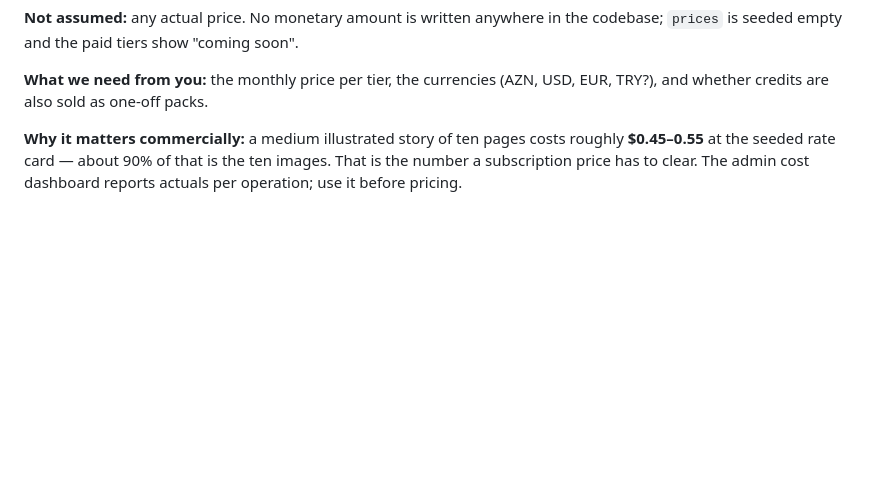
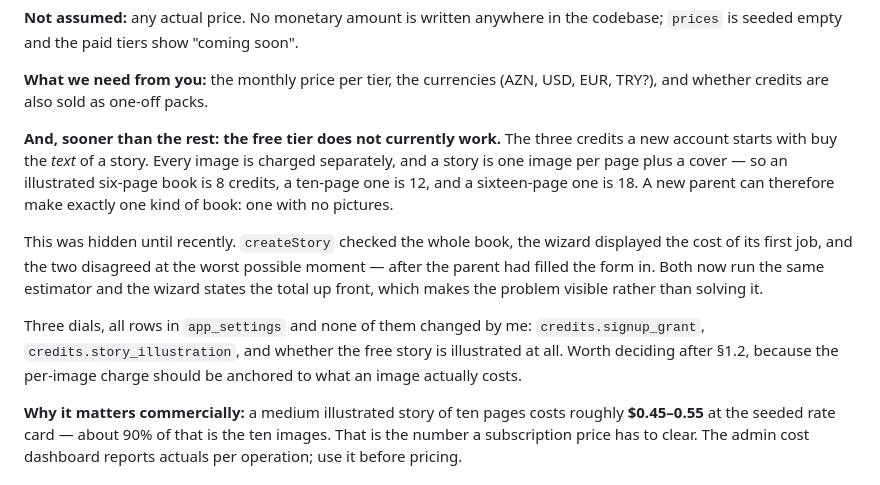
Before and after one commit to tnhasanov/Nagilai, a Markdown page: docs/DECISIONS.md, the part around the change. Drawn GitHub-style; blank space fills up the shorter version.

```diff
--- a/docs/DECISIONS.md
+++ b/docs/DECISIONS.md
@@ -30,6 +30,24 @@ soon".
 
 **What we need from you:** the monthly price per tier, the currencies
 (AZN, USD, EUR, TRY?), and whether credits are also sold as one-off packs.
+
+**And, sooner than the rest: the free tier does not currently work.** The
+three credits a new account starts with buy the *text* of a story. Every
+image is charged separately, and a story is one image per page plus a
+cover — so an illustrated six-page book is 8 credits, a ten-page one is
+12, and a sixteen-page one is 18. A new parent can therefore make exactly
+one kind of book: one with no pictures.
+
+This was hidden until recently. `createStory` checked the whole book, the
+wizard displayed the cost of its first job, and the two disagreed at the
+worst possible moment — after the parent had filled the form in. Both now
+run the same estimator and the wizard states the total up front, which
+makes the problem visible rather than solving it.
+
+Three dials, all rows in `app_settings` and none of them changed by me:
+`credits.signup_grant`, `credits.story_illustration`, and whether the
+free story is illustrated at all. Worth deciding after §1.2, because the
+per-image charge should be anchored to what an image actually costs.
 
 **Why it matters commercially:** a medium illustrated story of ten pages
 costs roughly **$0.45–0.55** at the seeded rate card — about 90% of that is
```
Also changed, not shown: CURRENT_STATE.md (+42 -9 lines).
